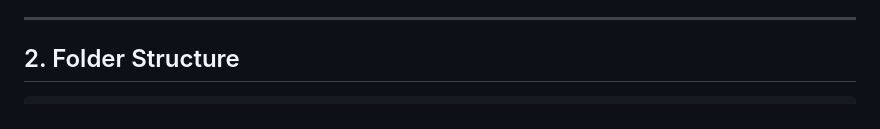
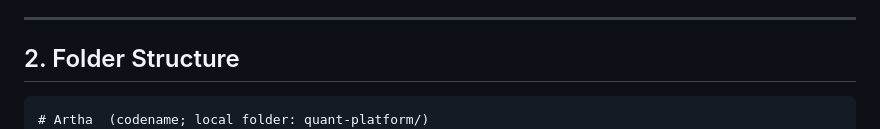
Before and after one commit to pranavswaroop08/Artha, a Markdown page: quant-platform-design.md, the part around the change. Drawn GitHub-style.

Commit message:
docs: codename 'Artha', update folder-structure header + design references

````diff
--- a/quant-platform-design.md
+++ b/quant-platform-design.md
@@ -85,6 +85,7 @@ Hybrid **batch + streaming + event-driven** system. Three planes:
 ## 2. Folder Structure
 
 ```
+# Artha  (codename; local folder: quant-platform/)
 quant-platform/
 ├── Makefile
 ├── pyproject.toml
````
